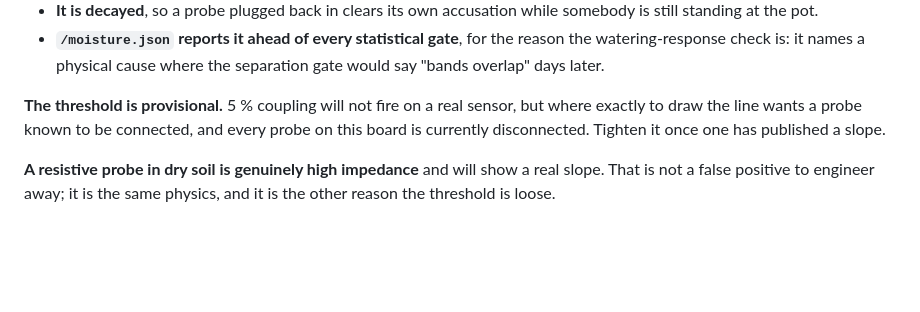
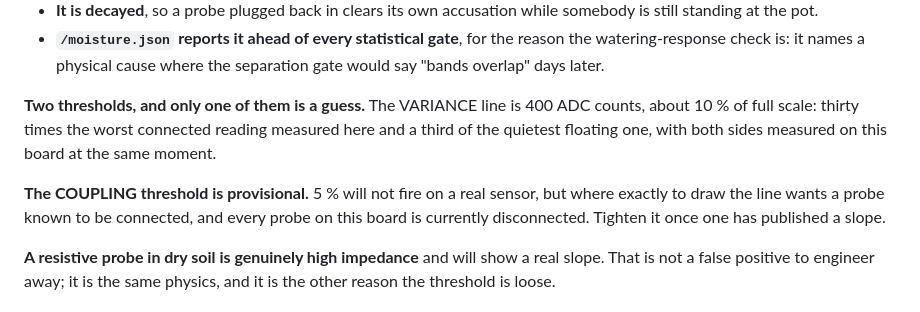
Before and after one commit to andrenepomuceno/esp_garden, a Markdown page: CLAUDE.md, the part around the change. GitHub-like rendering; blank space fills up the shorter version.

Commit message:
docs: separate the measured threshold from the guessed one
The variance line has a control on the same ADC at the same moment and is
calibrated; the coupling line does not and is a bound chosen to avoid false
accusations. Calling both 'provisional' understated one and overstated the
other.

```diff
--- a/CLAUDE.md
+++ b/CLAUDE.md
@@ -957,7 +957,12 @@ slope = d(delta)/d(drive)     0 for a stiff source, positive for a floating pin
   reason the watering-response check is: it names a physical cause where the
   separation gate would say "bands overlap" days later.
 
-**The threshold is provisional.** 5 % coupling will not fire on a real sensor,
+**Two thresholds, and only one of them is a guess.** The VARIANCE line is 400
+ADC counts, about 10 % of full scale: thirty times the worst connected reading
+measured here and a third of the quietest floating one, with both sides
+measured on this board at the same moment.
+
+**The COUPLING threshold is provisional.** 5 % will not fire on a real sensor,
 but where exactly to draw the line wants a probe known to be connected, and
 every probe on this board is currently disconnected. Tighten it once one has
 published a slope.
```
